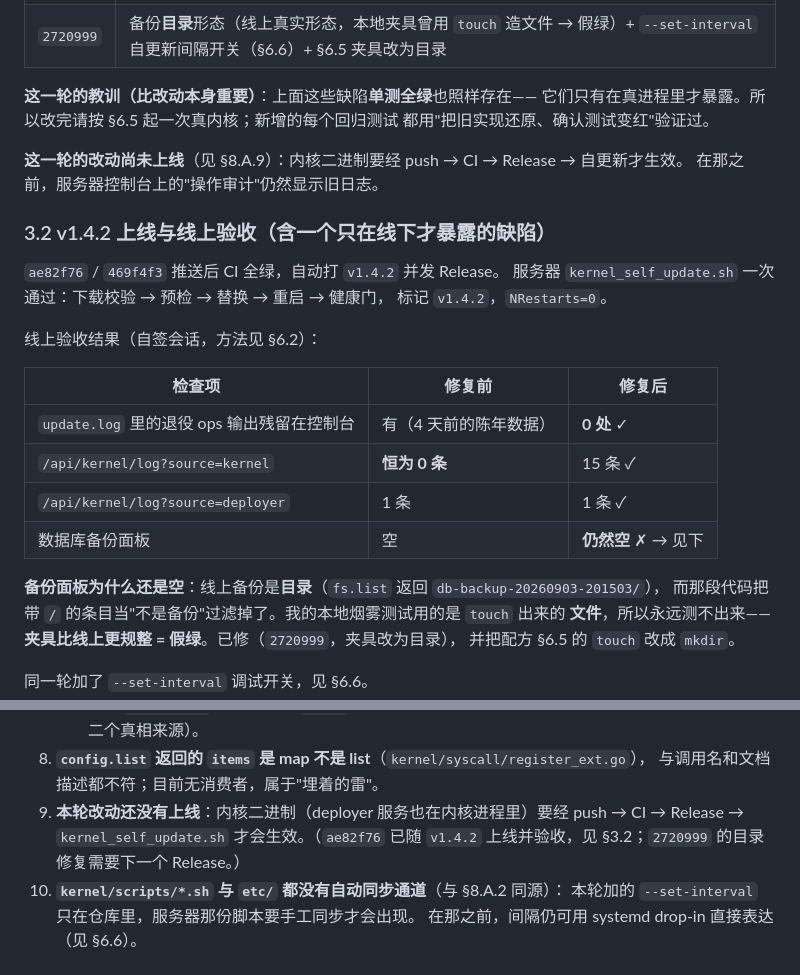
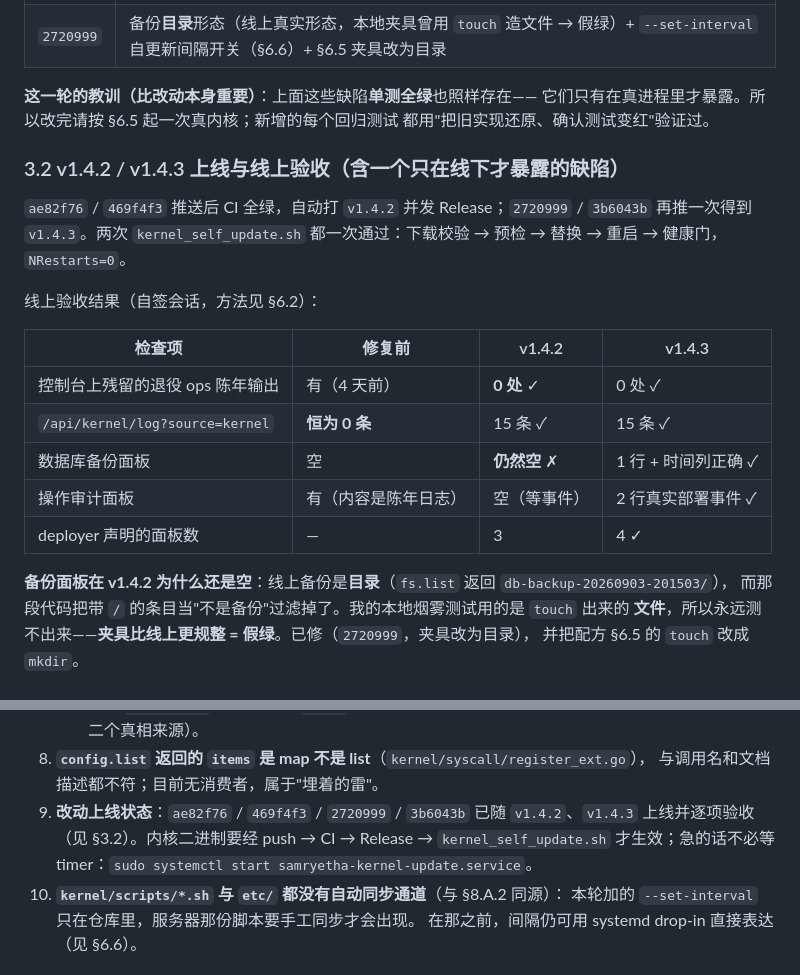
Before and after one commit to Samryetha-Development/Samryetha-Ops, a Markdown page: docs/handoff.md, 2 parts joined by grey strips. GitHub-like rendering.

Commit message:
Record the v1.4.3 verification against the live server
Self-signed session on the running kernel: the backup panel lists the directory
backup with its time parsed from the name, the audit panel shows two real deploy
events, the retired target's output is gone, and source=kernel returns fifteen
entries where it used to return none. NRestarts stayed at zero across both
updates.

```diff
--- a/docs/handoff.md
+++ b/docs/handoff.md
@@ -143,25 +143,23 @@ ops_self_update.sh             旧控制台自更新（其组件已退役）
 它们只有在真进程里才暴露。所以改完请按 §6.5 起一次真内核；新增的每个回归测试
 都用"把旧实现还原、确认测试变红"验证过。
 
-**这一轮的改动尚未上线**（见 §8.A.9）：内核二进制要经 push → CI → Release → 自更新才生效。
-在那之前，服务器控制台上的"操作审计"仍然显示旧日志。
+### 3.2 v1.4.2 / v1.4.3 上线与线上验收（含一个只在线下才暴露的缺陷）
 
-### 3.2 v1.4.2 上线与线上验收（含一个只在线下才暴露的缺陷）
-
-`ae82f76` / `469f4f3` 推送后 CI 全绿，自动打 `v1.4.2` 并发 Release。
-服务器 `kernel_self_update.sh` 一次通过：下载校验 → 预检 → 替换 → 重启 → 健康门，
-标记 `v1.4.2`，`NRestarts=0`。
+`ae82f76` / `469f4f3` 推送后 CI 全绿，自动打 `v1.4.2` 并发 Release；`2720999` / `3b6043b`
+再推一次得到 `v1.4.3`。两次 `kernel_self_update.sh` 都一次通过：下载校验 → 预检 → 替换 →
+重启 → 健康门，`NRestarts=0`。
 
 线上验收结果（自签会话，方法见 §6.2）：
 
-| 检查项 | 修复前 | 修复后 |
-|---|---|---|
-| `update.log` 里的退役 ops 输出残留在控制台 | 有（4 天前的陈年数据） | **0 处** ✓ |
-| `/api/kernel/log?source=kernel` | **恒为 0 条** | 15 条 ✓ |
-| `/api/kernel/log?source=deployer` | 1 条 | 1 条 ✓ |
-| 数据库备份面板 | 空 | **仍然空** ✗ → 见下 |
+| 检查项 | 修复前 | v1.4.2 | v1.4.3 |
+|---|---|---|---|
+| 控制台上残留的退役 ops 陈年输出 | 有（4 天前） | **0 处** ✓ | 0 处 ✓ |
+| `/api/kernel/log?source=kernel` | **恒为 0 条** | 15 条 ✓ | 15 条 ✓ |
+| 数据库备份面板 | 空 | **仍然空** ✗ | 1 行 + 时间列正确 ✓ |
+| 操作审计面板 | 有（内容是陈年日志） | 空（等事件） | 2 行真实部署事件 ✓ |
+| deployer 声明的面板数 | — | 3 | 4 ✓ |
 
-**备份面板为什么还是空**：线上备份是**目录**（`fs.list` 返回 `db-backup-20260903-201503/`），
+**备份面板在 v1.4.2 为什么还是空**：线上备份是**目录**（`fs.list` 返回 `db-backup-20260903-201503/`），
 而那段代码把带 `/` 的条目当"不是备份"过滤掉了。我的本地烟雾测试用的是 `touch` 出来的
 **文件**，所以永远测不出来——**夹具比线上更规整 = 假绿**。已修（`2720999`，夹具改为目录），
 并把配方 §6.5 的 `touch` 改成 `mkdir`。
@@ -382,9 +380,9 @@ sudo systemctl start samryetha-kernel-update.service   # 或者：根本不等
      （那会引入第二个真相来源）。
 8. **`config.list` 返回的 `items` 是 map 不是 list**（`kernel/syscall/register_ext.go`），
    与调用名和文档描述都不符；目前无消费者，属于"埋着的雷"。
-9. **本轮改动还没有上线**：内核二进制（deployer 服务也在内核进程里）要经
-   push → CI → Release → `kernel_self_update.sh` 才会生效。（`ae82f76` 已随 `v1.4.2`
-   上线并验收，见 §3.2；`2720999` 的目录修复需要下一个 Release。）
+9. **改动上线状态**：`ae82f76` / `469f4f3` / `2720999` / `3b6043b` 已随 `v1.4.2`、`v1.4.3`
+   上线并逐项验收（见 §3.2）。内核二进制要经 push → CI → Release → `kernel_self_update.sh`
+   才生效；急的话不必等 timer：`sudo systemctl start samryetha-kernel-update.service`。
 10. **`kernel/scripts/*.sh` 与 `etc/` 都没有自动同步通道**（与 §8.A.2 同源）：
    本轮加的 `--set-interval` 只在仓库里，服务器那份脚本要手工同步才会出现。
    在那之前，间隔仍可用 systemd drop-in 直接表达（见 §6.6）。
```
